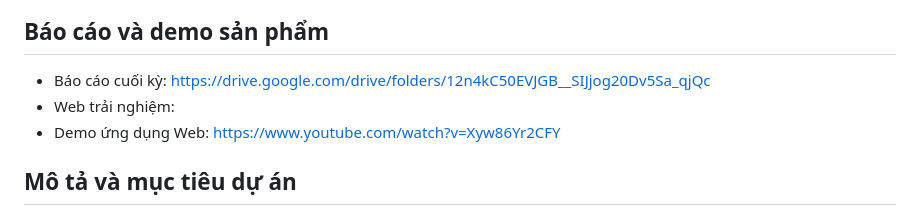
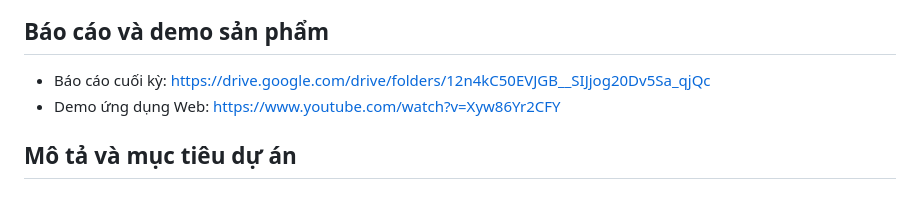
Before and after one commit to 31231025039/HELIOS_SOCIALWEB_FINAL, a Markdown page: README.md, the part around the change. GitHub-like rendering.

```diff
--- a/README.md
+++ b/README.md
@@ -17,7 +17,6 @@ TS. Đặng Ngọc Hoàng Thành
 
 ## Báo cáo và demo sản phẩm
 - Báo cáo cuối kỳ: https://drive.google.com/drive/folders/12n4kC50EVJGB__SIJjog20Dv5Sa_qjQc
-- Web trải nghiệm:
 - Demo ứng dụng Web: https://www.youtube.com/watch?v=Xyw86Yr2CFY
 
 ## Mô tả và mục tiêu dự án
```
